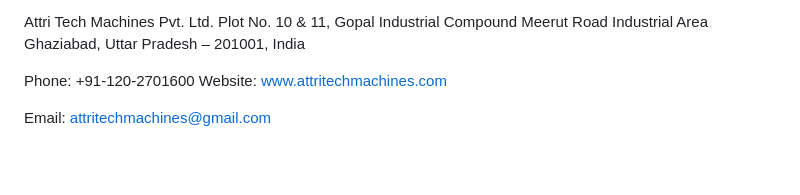
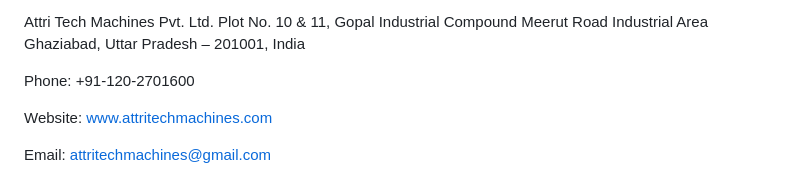
Before and after one commit to advikarane/Advanced-Carbide-Turning-Tools-for-CNC-Precision, a Markdown page: README.md, the part around the change. Drawn GitHub-style; blank space fills up the shorter version.

```diff
--- a/README.md
+++ b/README.md
@@ -122,6 +122,7 @@ Meerut Road Industrial Area
 Ghaziabad, Uttar Pradesh – 201001, India
 
 Phone: +91-120-2701600
-Website: www.attritechmachines.com
 
-Email: attritechmachines@gmail.com
+Website: [www.attritechmachines.com](www.attritechmachines.com)
+
+Email: [attritechmachines@gmail.com](attritechmachines@gmail.com)
```
